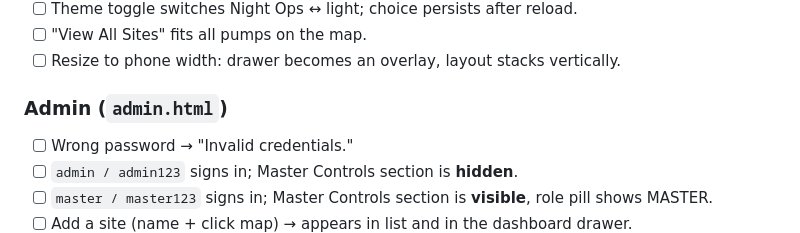
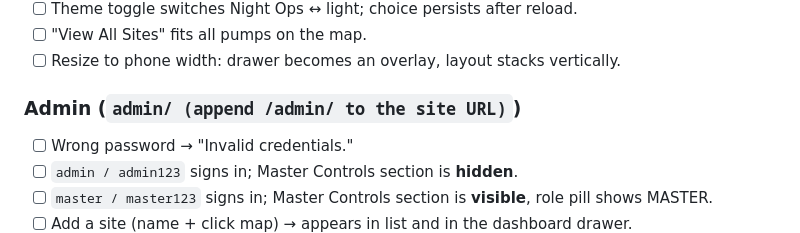
Before and after one commit to indukaBrathnayake/cetec-asset-motor-monitor, a Markdown page: docs/TESTING.md, the part around the change. Drawn GitHub-style.

```diff
--- a/docs/TESTING.md
+++ b/docs/TESTING.md
@@ -25,7 +25,7 @@ Setup: `js/config.js` → `DATA_SOURCE: "demo"` (default), or append
 - [ ] "View All Sites" fits all pumps on the map.
 - [ ] Resize to phone width: drawer becomes an overlay, layout stacks vertically.
 
-### Admin (`admin.html`)
+### Admin (`admin/ (append /admin/ to the site URL)`)
 - [ ] Wrong password → "Invalid credentials."
 - [ ] `admin / admin123` signs in; Master Controls section is **hidden**.
 - [ ] `master / master123` signs in; Master Controls section is **visible**, role pill shows MASTER.
```
